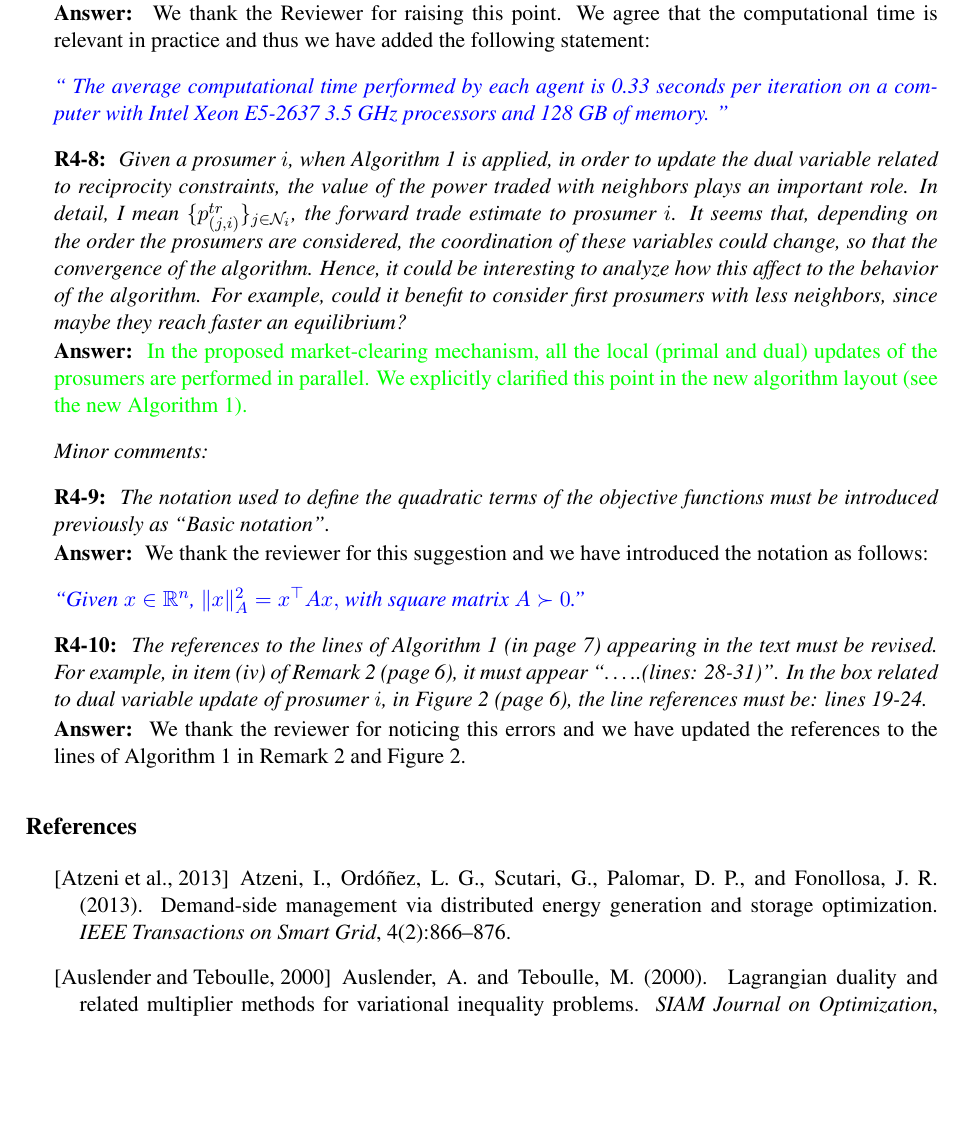
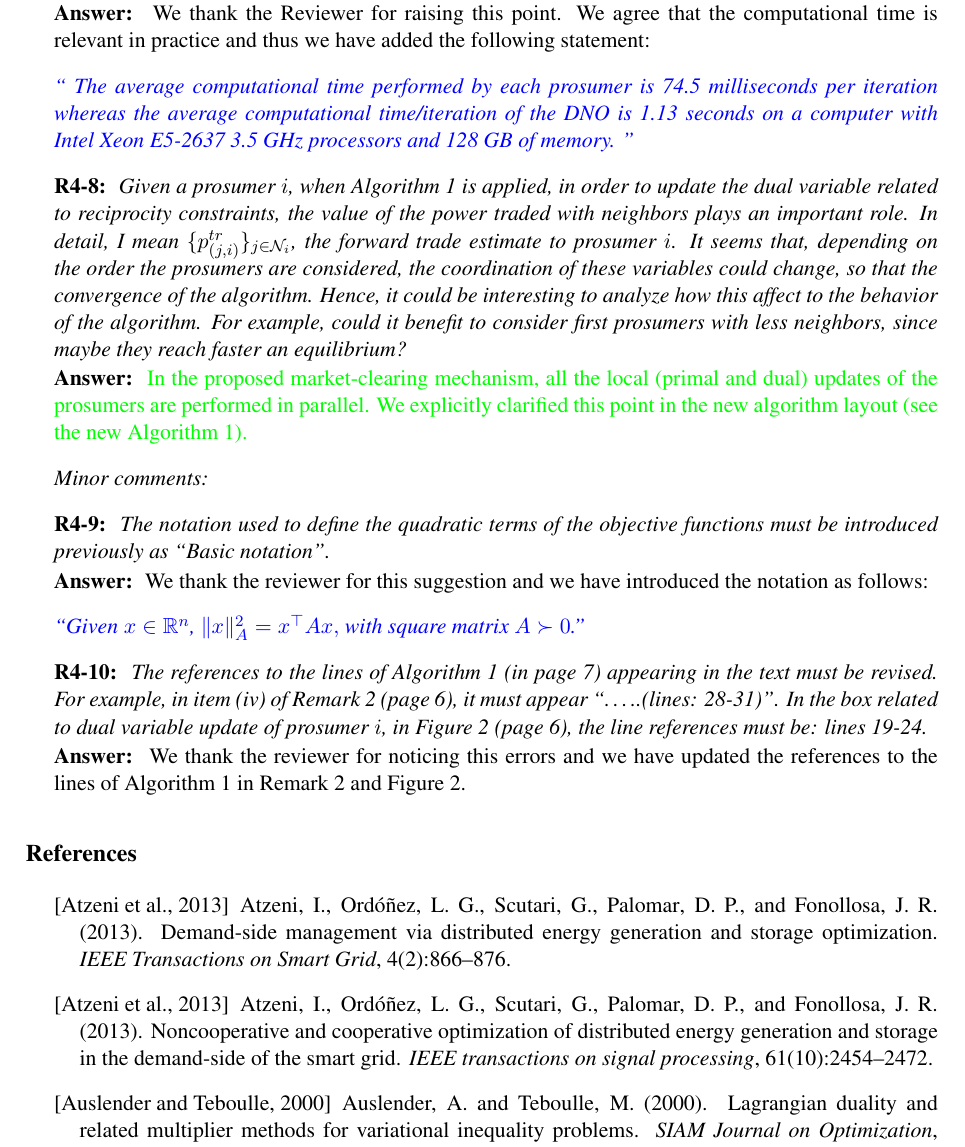
Before and after one commit to ananduta/P2Penergy, a LaTeX document (papers/01 Reply round 1/response_TSG.tex, which reads papers/01 Reply round 1/ref.bib): part of page 11 of 12, cut so that both start at the same text, the shorter picture padded with empty space. Compiled offline with LaTeX, dvips and Ghostscript.

Commit message:
update 1-7

```diff
--- a/papers/01 Reply round 1/ref.bib
+++ b/papers/01 Reply round 1/ref.bib
@@ -455,3 +455,14 @@ pages={2941--2962}}
   year={2020},
   publisher={IEEE}
 }
+
+@article{atzeni2013noncooperative,
+	title={Noncooperative and cooperative optimization of distributed energy generation and storage in the demand-side of the smart grid},
+	author={Atzeni, Italo and Ord{\'o}{\~n}ez, Luis G and Scutari, Gesualdo and Palomar, Daniel P and Fonollosa, Javier R},
+	journal={IEEE transactions on signal processing},
+	volume={61},
+	number={10},
+	pages={2454--2472},
+	year={2013},
+	publisher={IEEE}
+}
--- a/papers/01 Reply round 1/response_TSG.tex
+++ b/papers/01 Reply round 1/response_TSG.tex
@@ -463,7 +463,7 @@ which yields v-GNEs of the form $(u_1^*, u_2^*) = (x,-1/2-x)$, with $x \in \math
 \query[R4-7]{ Regarding to the scalability of the algorithms, the author evaluates the convergence of the algorithm with respect to the number of agents and the connectivity, but they do not provide any information about the computational times. This is relevant to evaluate if it could be applied in a real large-scale system. }
 \ans{We thank the Reviewer for raising this point. We agree that the computational time is relevant in practice and thus we have added the following statement:} %\red{particularly for the simulations with different numbers of agents}
 
-\textit{\edit{`` The average computational time performed by each agent is 0.33 seconds per iteration on a computer with Intel Xeon E5-2637 3.5 GHz processors and 128 GB of memory.
+\textit{\edit{`` The average computational time performed by each prosumer is 74.5 milliseconds per iteration whereas the average computational time/iteration of the DNO is 1.13 seconds on a computer with Intel Xeon E5-2637 3.5 GHz processors and 128 GB of memory.
 		''}}
 
  \query[R4-8]{ Given a prosumer $i$, when Algorithm 1 is applied, in order to update the dual variable related to reciprocity constraints, the value of the power traded with neighbors plays an important role. In detail, I mean $\{p^{tr}_{(j,i)}\}_{j\in \mc N_{i}}$, the forward trade estimate to prosumer $i$. It seems that, depending on the order the prosumers are considered, the coordination of these variables could change, so that the convergence of the algorithm. Hence, it could be interesting to analyze how this affect to the behavior of the algorithm. For example, could it benefit to consider first prosumers with less neighbors, since maybe they reach faster an equilibrium? }
```
Also changed, not shown: papers/02 journal v2/appendix.tex (+2 -1 lines), papers/02 journal v2/journal_v14.tex (+2 -2 lines), papers/01 Reply round 1/response_TSG.bbl, papers/01 Reply round 1/response_TSG.pdf, papers/02 journal v2/journal_v14.pdf, papers/01 Reply round 1/response_TSG.tex (4 more changed lines), 14 other files.
